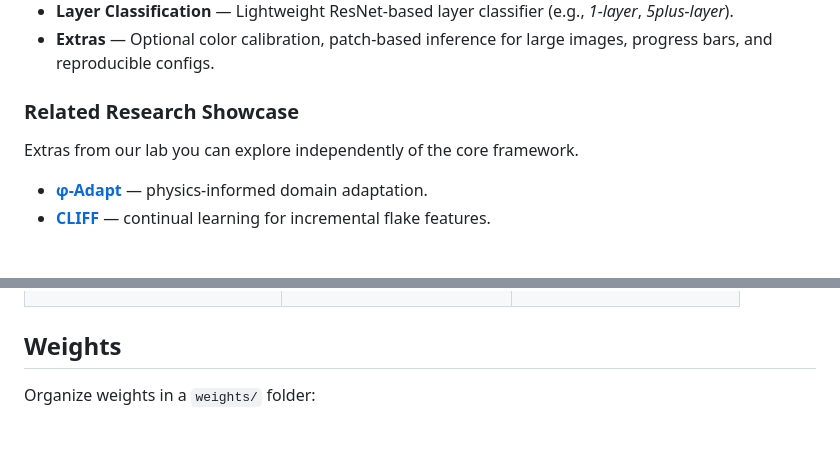
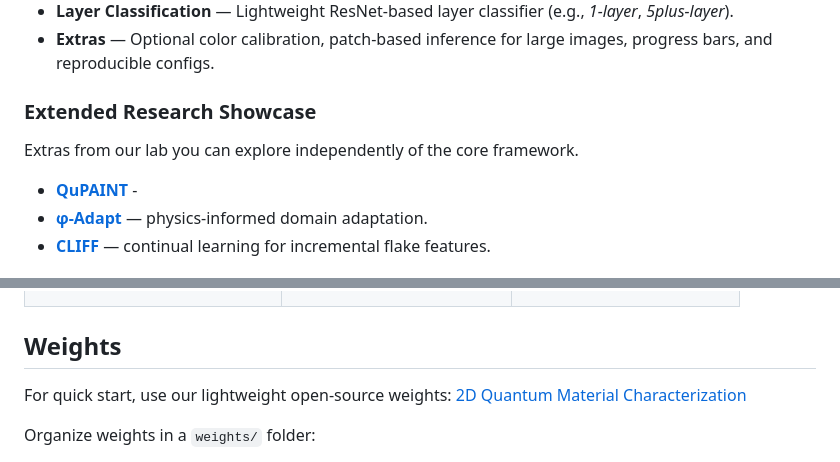
Before and after one commit to uark-cviu/quantumflake, a Markdown page: README.md, 2 parts joined by grey strips. GitHub-like rendering; blank space fills up the shorter version.

```diff
--- a/README.md
+++ b/README.md
@@ -33,9 +33,10 @@ The main branch works with **PyTorch 2.5+** and **Python 3.12+**.
 - **Extras** — Optional color calibration, patch-based inference for large images, progress bars, and reproducible configs.
 </details>
 
-### Related Research Showcase
+
+### Extended Research Showcase
 Extras from our lab you can explore independently of the core framework.
-
+- [**QuPAINT**](./qupaint) -
 - [**φ-Adapt**](./phi_adapt) — physics-informed domain adaptation.
 - [**CLIFF**](./cliff) — continual learning for incremental flake features.
 
@@ -82,6 +83,8 @@ Please refer to **[Installation](docs/get_started.md)** for setup instructions (
 </table>
 
 ## Weights
+For quick start, use our lightweight open-source weights: [2D Quantum Material Characterization](https://huggingface.co/collections/uark-cviu/2d-quantum-material-characterization)
+
 
 Organize weights in a `weights/` folder:
 
```
